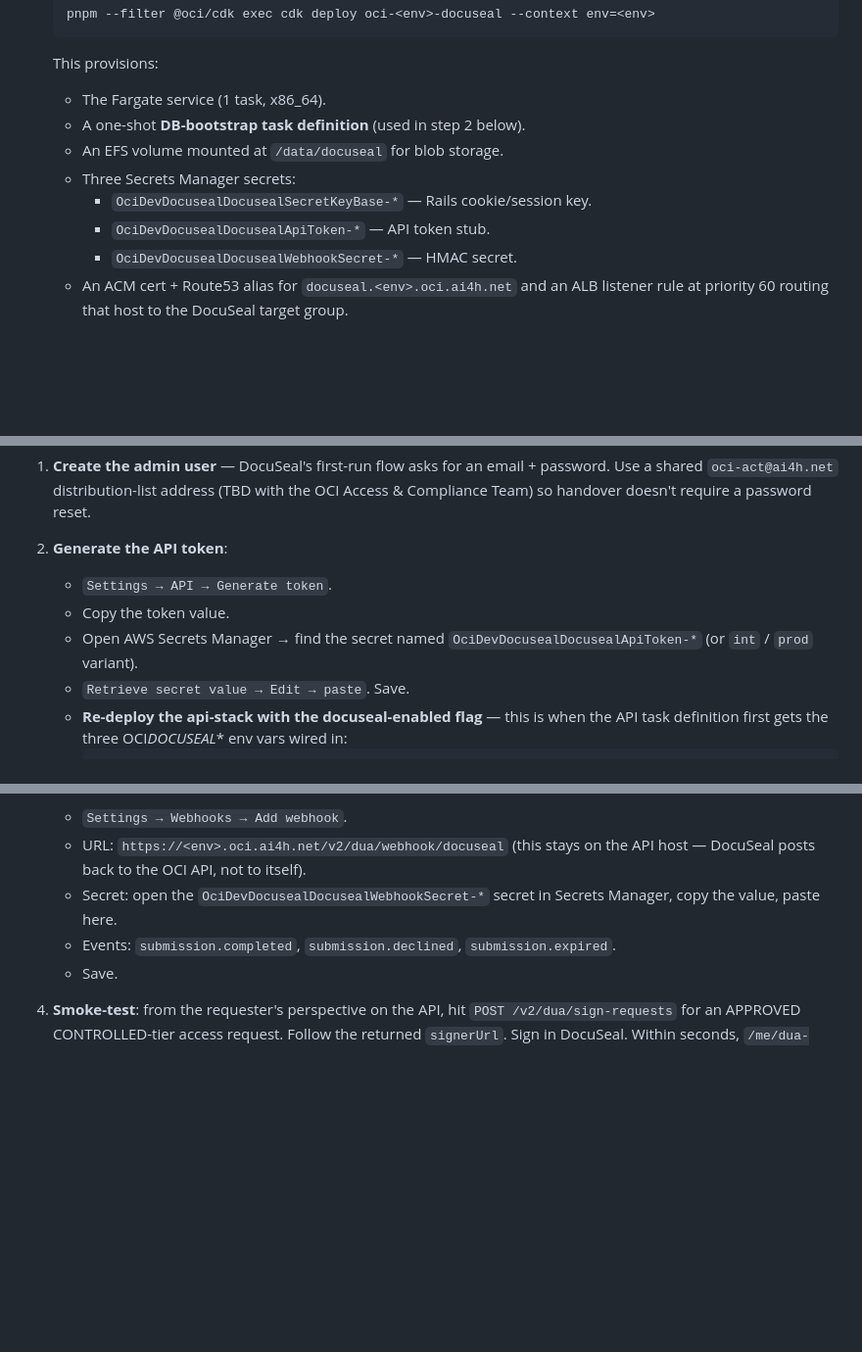
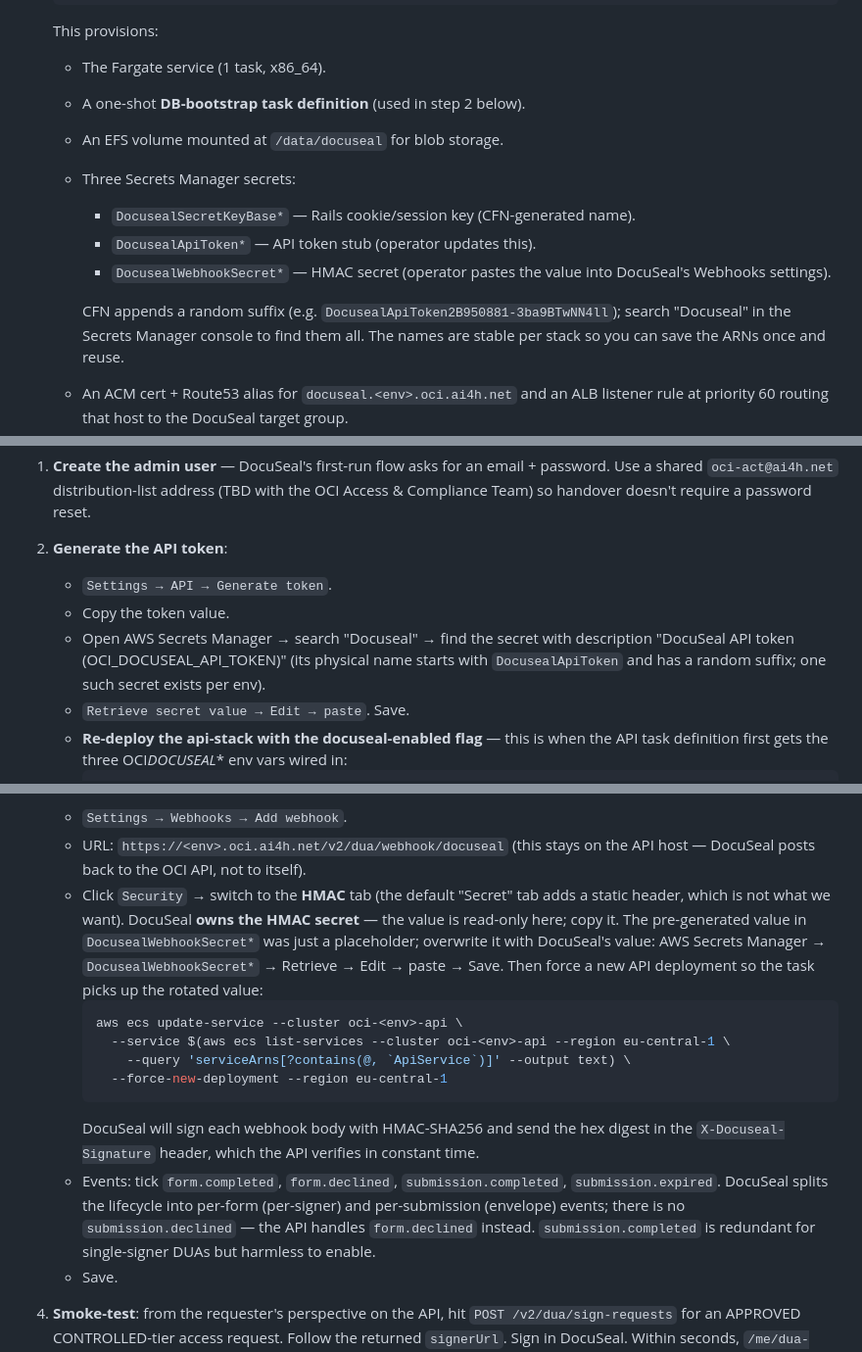
Before and after one commit to FG-AI4H/oci-platform, a Markdown page: docs/for-operators/docuseal.md, 3 parts joined by grey strips. Shown at 98% size. Rendered like a GitHub page; blank space fills up the shorter version.

Commit message:
docs(operators): use real DocuSeal secret names in runbook (#195)
* docs(operators): use real CFN-generated DocuSeal secret names in runbook

The previous runbook referenced fictional names like
`OciDevDocusealDocusealApiToken-*`. CDK didn't pass a `secretName` to
the Secret constructs, so CFN auto-generates names of the shape
`Docuseal<Logical>-<random>` (e.g. `DocusealApiToken2B950881-3ba9BT…`).
Operators ran into this looking for the API-token secret post-deploy.

Switch to describing the secrets by their construct prefix + the
description text the operator sees in the console search, which both
identify uniquely without depending on the random suffix.

* docs(operators): correct DocuSeal webhook event list (form.declined, not submission.declined)

* docs(operators): clarify DocuSeal webhook security uses HMAC tab, not Secret tab

* docs(operators): DocuSeal owns the HMAC secret — copy from DocuSeal, paste into AWS

The webhook Security → HMAC tab in DocuSeal displays a read-only,
DocuSeal-generated secret. The operator copies it FROM DocuSeal and
overwrites the AWS placeholder so the API reads the same value. The
runbook had the direction reversed.

* chore: prettier docuseal.md

---------

Co-authored-by: Marc Lecoultre <mlecoultre@owt.swiss>

````diff
--- a/docs/for-operators/docuseal.md
+++ b/docs/for-operators/docuseal.md
@@ -17,9 +17,12 @@ This runbook covers first-time bootstrap. Day-to-day operation is mostly hands-o
    - A one-shot **DB-bootstrap task definition** (used in step 2 below).
    - An EFS volume mounted at `/data/docuseal` for blob storage.
    - Three Secrets Manager secrets:
-     - `OciDevDocusealDocusealSecretKeyBase-*` — Rails cookie/session key.
-     - `OciDevDocusealDocusealApiToken-*` — API token stub.
-     - `OciDevDocusealDocusealWebhookSecret-*` — HMAC secret.
+     - `DocusealSecretKeyBase*` — Rails cookie/session key (CFN-generated name).
+     - `DocusealApiToken*` — API token stub (operator updates this).
+     - `DocusealWebhookSecret*` — HMAC secret (operator pastes the value into DocuSeal's Webhooks settings).
+
+     CFN appends a random suffix (e.g. `DocusealApiToken2B950881-3ba9BTwNN4ll`); search "Docuseal" in the Secrets Manager console to find them all. The names are stable per stack so you can save the ARNs once and reuse.
+
    - An ACM cert + Route53 alias for `docuseal.<env>.oci.ai4h.net` and an ALB listener rule at priority 60 routing that host to the DocuSeal target group.
    - SSM parameters under `/oci/<env>/docuseal/*` so the API stack can find the secrets without a CFN cross-stack export.
 
@@ -55,7 +58,7 @@ Once the task is healthy, open `https://docuseal.<env>.oci.ai4h.net` in a browse
 2. **Generate the API token**:
    - `Settings → API → Generate token`.
    - Copy the token value.
-   - Open AWS Secrets Manager → find the secret named `OciDevDocusealDocusealApiToken-*` (or `int` / `prod` variant).
+   - Open AWS Secrets Manager → search "Docuseal" → find the secret with description "DocuSeal API token (OCI_DOCUSEAL_API_TOKEN)" (its physical name starts with `DocusealApiToken` and has a random suffix; one such secret exists per env).
    - `Retrieve secret value → Edit → paste`. Save.
    - **Re-deploy the api-stack with the docuseal-enabled flag** — this is when the API task definition first gets the three OCI*DOCUSEAL*\* env vars wired in:
      ```bash
@@ -69,8 +72,15 @@ Once the task is healthy, open `https://docuseal.<env>.oci.ai4h.net` in a browse
 3. **Configure the webhook**:
    - `Settings → Webhooks → Add webhook`.
    - URL: `https://<env>.oci.ai4h.net/v2/dua/webhook/docuseal` (this stays on the API host — DocuSeal posts back to the OCI API, not to itself).
-   - Secret: open the `OciDevDocusealDocusealWebhookSecret-*` secret in Secrets Manager, copy the value, paste here.
-   - Events: `submission.completed`, `submission.declined`, `submission.expired`.
+   - Click `Security` → switch to the **HMAC** tab (the default "Secret" tab adds a static header, which is not what we want). DocuSeal **owns the HMAC secret** — the value is read-only here; copy it. The pre-generated value in `DocusealWebhookSecret*` was just a placeholder; overwrite it with DocuSeal's value: AWS Secrets Manager → `DocusealWebhookSecret*` → Retrieve → Edit → paste → Save. Then force a new API deployment so the task picks up the rotated value:
+     ```bash
+     aws ecs update-service --cluster oci-<env>-api \
+       --service $(aws ecs list-services --cluster oci-<env>-api --region eu-central-1 \
+         --query 'serviceArns[?contains(@, `ApiService`)]' --output text) \
+       --force-new-deployment --region eu-central-1
+     ```
+     DocuSeal will sign each webhook body with HMAC-SHA256 and send the hex digest in the `X-Docuseal-Signature` header, which the API verifies in constant time.
+   - Events: tick `form.completed`, `form.declined`, `submission.completed`, `submission.expired`. DocuSeal splits the lifecycle into per-form (per-signer) and per-submission (envelope) events; there is no `submission.declined` — the API handles `form.declined` instead. `submission.completed` is redundant for single-signer DUAs but harmless to enable.
    - Save.
 
 4. **Smoke-test**: from the requester's perspective on the API, hit `POST /v2/dua/sign-requests` for an APPROVED CONTROLLED-tier access request. Follow the returned `signerUrl`. Sign in DocuSeal. Within seconds, `/me/dua-signatures/<id>` should flip to `SIGNED` and a fresh `AcceptedTermsAndPolicies` GA4GH visa should appear at `/me/passport/issued`.
````
Also changed, not shown: other parts of docs/for-operators/docuseal.md (+1 -1 lines).
